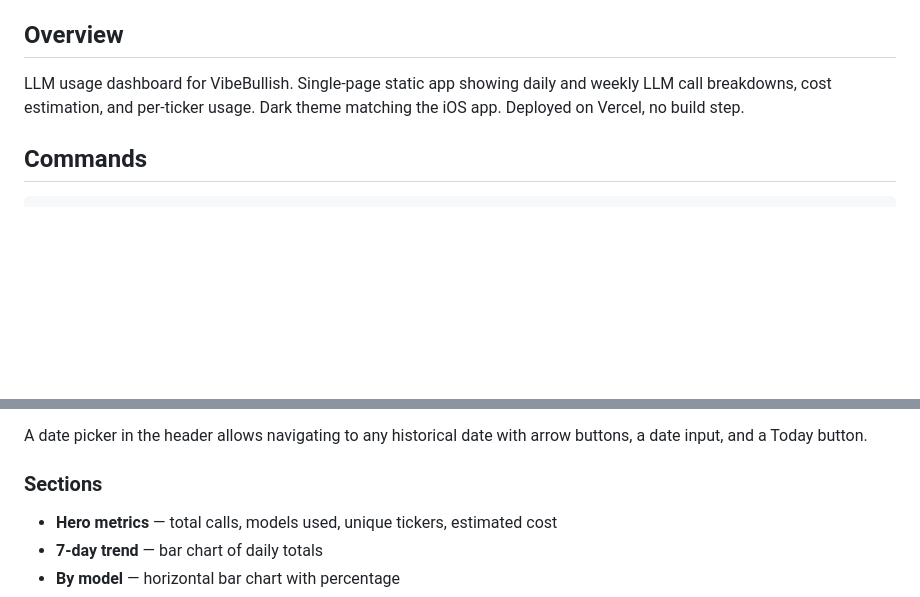
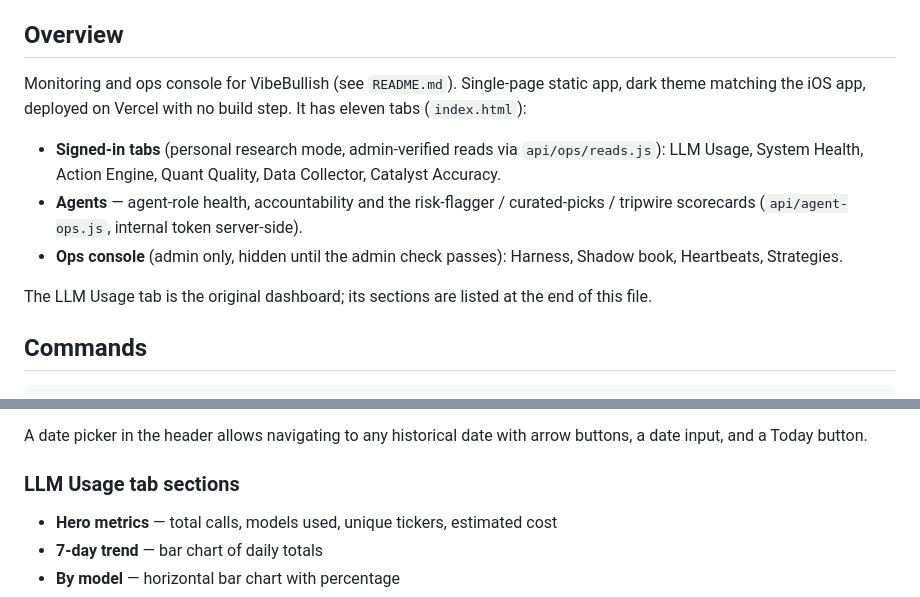
Before and after one commit to camellk24/vibebullish-data-pipeline-dashboard, a Markdown page: CLAUDE.md, 2 parts joined by grey strips. Rendered like a GitHub page; blank space fills up the shorter version.

Commit message:
docs: CLAUDE.md describes the current ops console, not the old LLM usage dashboard (#38)
The Overview still read 'LLM usage dashboard'. It now lists the eleven tabs
in index.html (six signed-in tabs, Agents, four admin-only ops tabs) and
points to README.md; the LLM Usage section list is labelled as that tab's.
Text only.

Co-authored-by: Claude Opus 5.5 <noreply@anthropic.com>

```diff
--- a/CLAUDE.md
+++ b/CLAUDE.md
@@ -4,7 +4,17 @@ This file provides guidance to Claude Code (claude.ai/code) when working with co
 
 ## Overview
 
-LLM usage dashboard for VibeBullish. Single-page static app showing daily and weekly LLM call breakdowns, cost estimation, and per-ticker usage. Dark theme matching the iOS app. Deployed on Vercel, no build step.
+Monitoring and ops console for VibeBullish (see `README.md`). Single-page static app, dark theme
+matching the iOS app, deployed on Vercel with no build step. It has eleven tabs (`index.html`):
+
+- **Signed-in tabs** (personal research mode, admin-verified reads via `api/ops/reads.js`):
+  LLM Usage, System Health, Action Engine, Quant Quality, Data Collector, Catalyst Accuracy.
+- **Agents** — agent-role health, accountability and the risk-flagger / curated-picks / tripwire
+  scorecards (`api/agent-ops.js`, internal token server-side).
+- **Ops console** (admin only, hidden until the admin check passes): Harness, Shadow book,
+  Heartbeats, Strategies.
+
+The LLM Usage tab is the original dashboard; its sections are listed at the end of this file.
 
 ## Commands
 
@@ -81,7 +91,7 @@ historical date).
 
 A date picker in the header allows navigating to any historical date with arrow buttons, a date input, and a Today button.
 
-### Sections
+### LLM Usage tab sections
 
 - **Hero metrics** — total calls, models used, unique tickers, estimated cost
 - **7-day trend** — bar chart of daily totals
```
